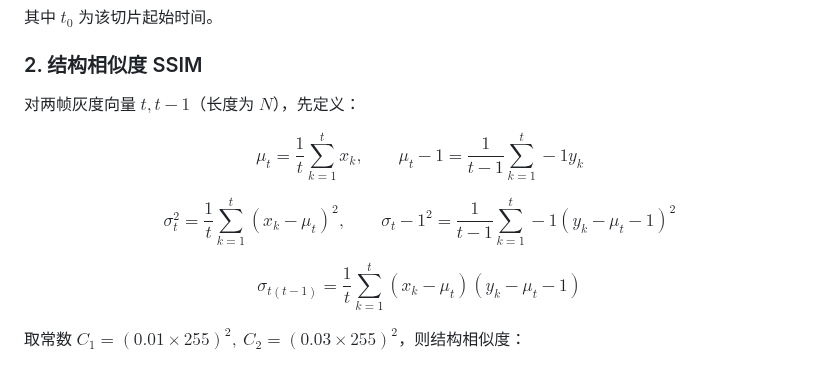
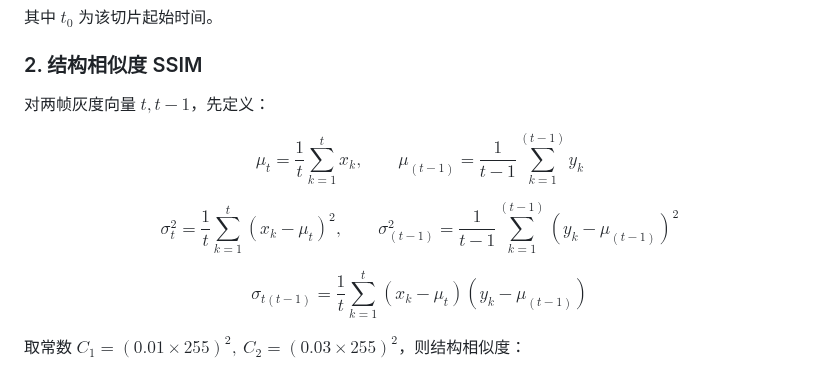
Before and after one commit to June2124/JetLinksAI_Video_Inspection, a Markdown page: README.md, the part around the change. Rendered like a GitHub page.

```diff
--- a/README.md
+++ b/README.md
@@ -98,15 +98,15 @@ $$t_i = t_0 + \frac{i}{\mathrm{fps}}$$
 
 ### 2. 结构相似度 SSIM
 
-对两帧灰度向量 $t,t-1$（长度为 $N$），先定义：
+对两帧灰度向量 $t,t-1$，先定义：
 
 $$\mu_t = \frac{1}{t}\sum_{k=1}^t x_k, \qquad
-\mu_t-1 = \frac{1}{t-1}\sum_{k=1}^t-1 y_k$$
+\mu_(t-1) = \frac{1}{t-1}\sum_{k=1}^(t-1) y_k$$
 
 $$\sigma_t^2 = \frac{1}{t}\sum_{k=1}^t (x_k - \mu_t)^2, \qquad
-\sigma_t-1^2 = \frac{1}{t-1}\sum_{k=1}^t-1 (y_k - \mu_t-1)^2$$
+\sigma_(t-1)^2 = \frac{1}{t-1}\sum_{k=1}^(t-1) (y_k - \mu_(t-1))^2$$
 
-$$\sigma_{t(t-1)} = \frac{1}{t}\sum_{k=1}^t (x_k - \mu_t)(y_k - \mu_t-1)$$
+$$\sigma_{t(t-1)} = \frac{1}{t}\sum_{k=1}^t (x_k - \mu_t)(y_k - \mu_(t-1))$$
 
 取常数 $C_1 = (0.01 \times 255)^2,\ C_2 = (0.03 \times 255)^2$，则结构相似度：
 
```
